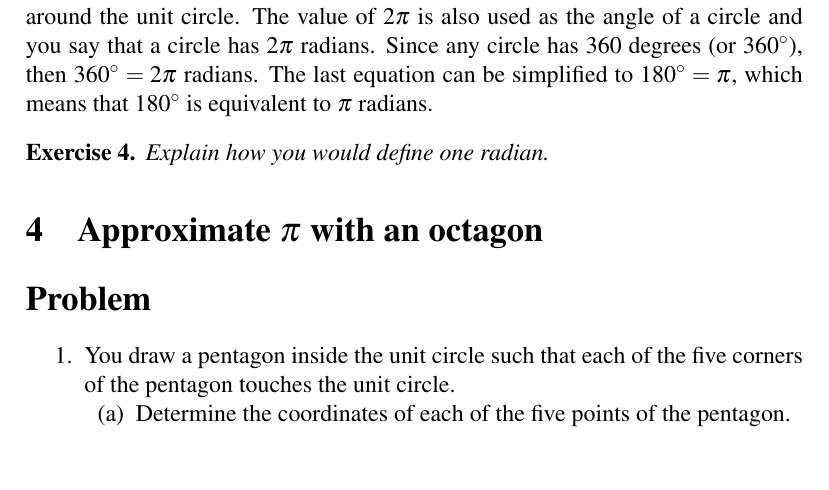
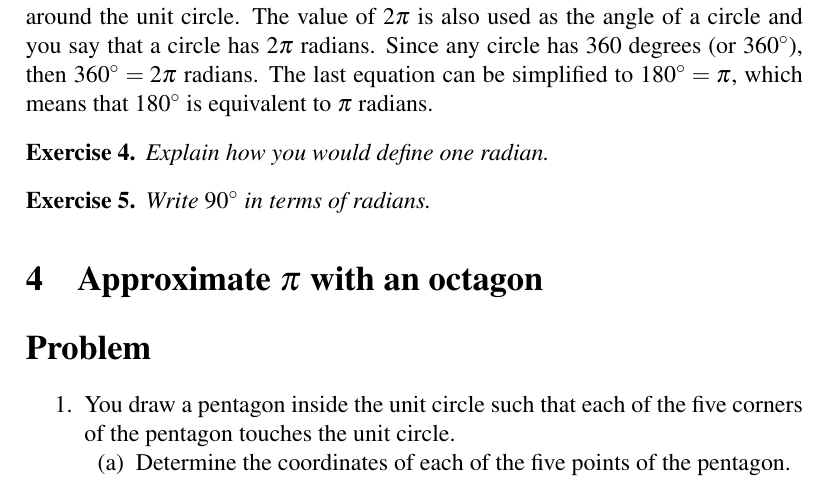
Before and after one commit to mvngu/hsnote, a LaTeX document (04_approximation.tex): part of page 3 of 3, cut so that both start at the same text. Compiled offline with pdfLaTeX.

Commit message:
An exercise and its solution.

```diff
--- a/04_approximation.tex
+++ b/04_approximation.tex
@@ -196,6 +196,17 @@ approximately $57.3$ degrees.
 \end{solution}
 }{}
 
+\begin{exercise}
+Write $\degree{90}$ in terms of radians.
+\end{exercise}
+
+\ifbool{showSolution}{
+\begin{solution}
+You know that $\degree{180} = \pi$ radians.  Divide both sides of the
+equation by $2$ to see that $\degree{90} = \pi / 2$ radians.
+\end{solution}
+}{}
+
 
 %%%%%%%%%%%%%%%%%%%%%%%%%%%%%%%%%%%%%%%%%%%%%%%%%%%%%%%%%%%%%%%%%%%%%%%%%%%
 
```
